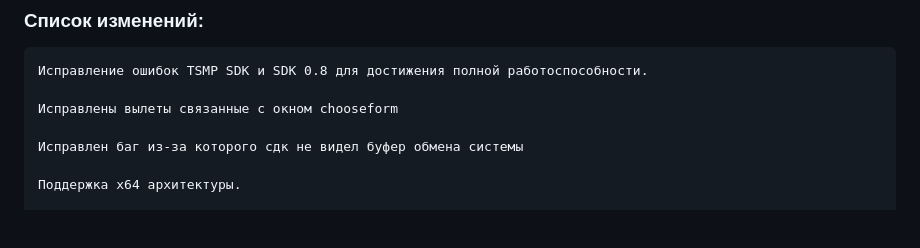
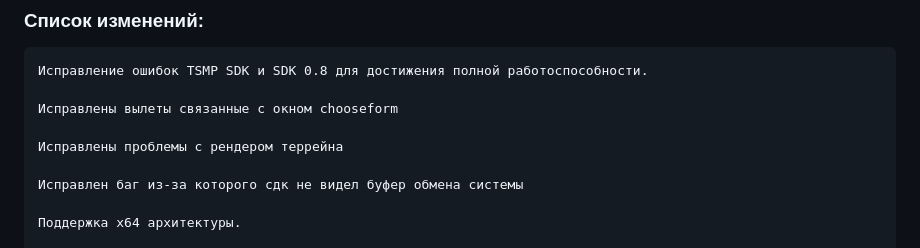
Before and after one commit to predvestnikapocalipsisa-hue/xray-sdk-0.4-Farkashed-Edition, a Markdown page: README.md, the part around the change. Drawn GitHub-style; blank space fills up the shorter version.

Commit message:
Обновление README с исправлениями рендеринга террейна
Добавлены исправления проблем с рендером террейна.

```diff
--- a/README.md
+++ b/README.md
@@ -27,6 +27,8 @@
     Исправление ошибок TSMP SDK и SDK 0.8 для достижения полной работоспособности.
 
     Исправлены вылеты связанные с окном chooseform
+
+    Исправлены проблемы с рендером террейна
 
     Исправлен баг из-за которого сдк не видел буфер обмена системы
 
```
